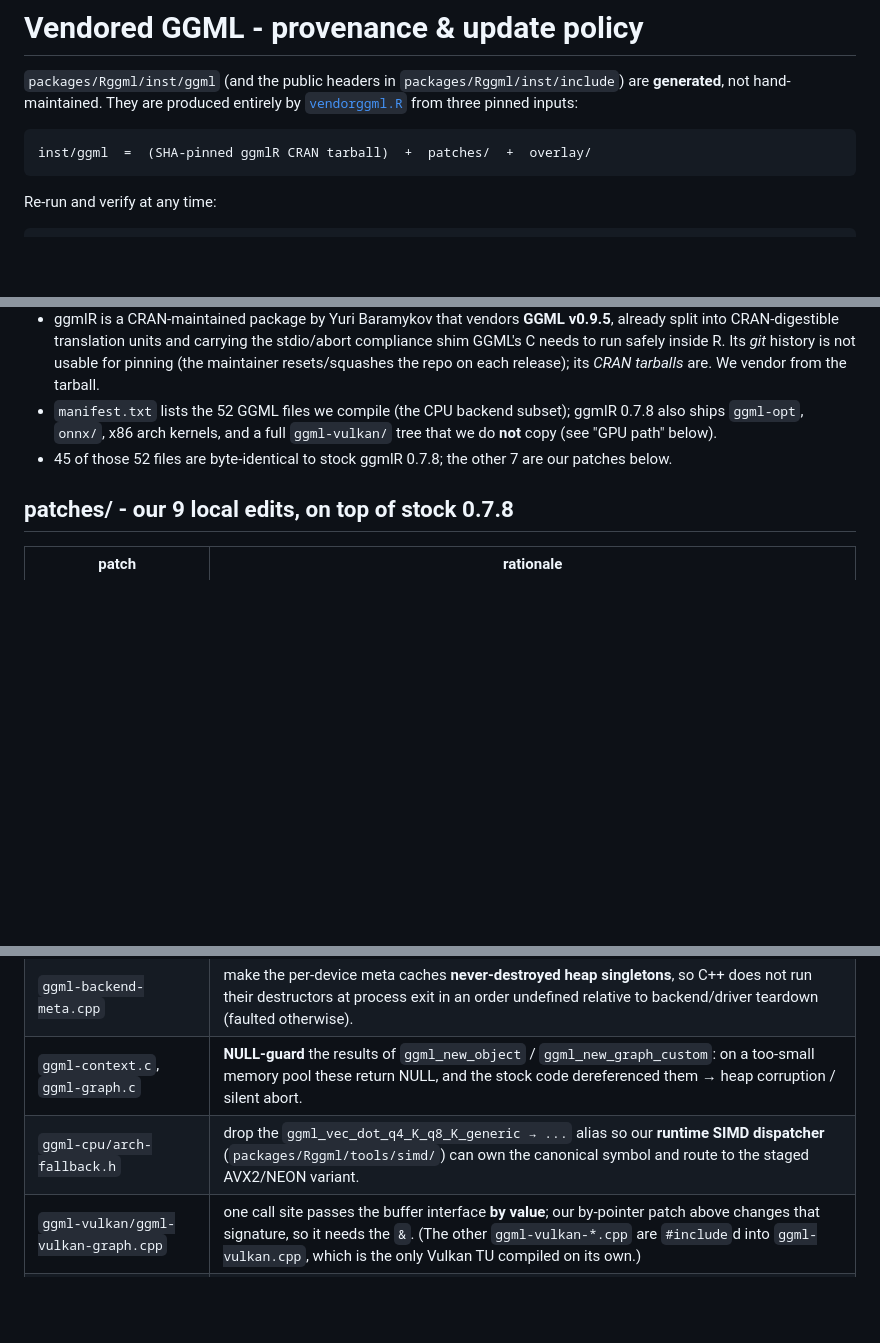
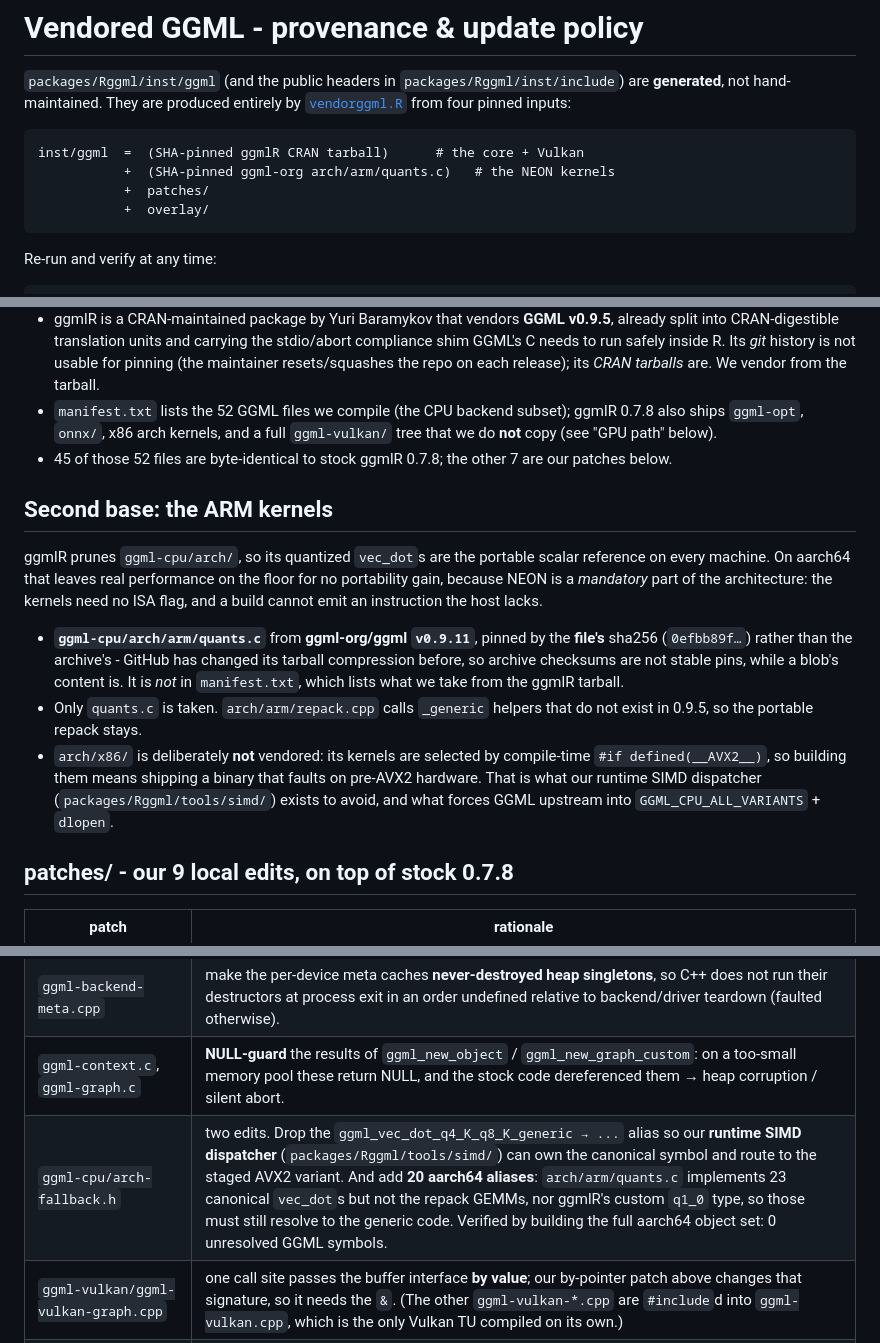
Before and after one commit to sounkou-bioinfo/Rfmalloc, a Markdown page: tools/vendor-ggml/PROVENANCE.md, 3 parts joined by grey strips. Rendered like a GitHub page; blank space fills up the shorter version.

````diff
--- a/tools/vendor-ggml/PROVENANCE.md
+++ b/tools/vendor-ggml/PROVENANCE.md
@@ -2,10 +2,13 @@
 
 `packages/Rggml/inst/ggml` (and the public headers in
 `packages/Rggml/inst/include`) are **generated**, not hand-maintained. They are
-produced entirely by [`vendorggml.R`](vendorggml.R) from three pinned inputs:
+produced entirely by [`vendorggml.R`](vendorggml.R) from four pinned inputs:
 
 ```
-inst/ggml  =  (SHA-pinned ggmlR CRAN tarball)  +  patches/  +  overlay/
+inst/ggml  =  (SHA-pinned ggmlR CRAN tarball)      # the core + Vulkan
+           +  (SHA-pinned ggml-org arch/arm/quants.c)   # the NEON kernels
+           +  patches/
+           +  overlay/
 ```
 
 Re-run and verify at any time:
@@ -36,6 +39,27 @@ immutable CRAN artifact plus a small, documented patch set, both kept here.
 - 45 of those 52 files are byte-identical to stock ggmlR 0.7.8; the other 7 are
   our patches below.
 
+## Second base: the ARM kernels
+
+ggmlR prunes `ggml-cpu/arch/`, so its quantized `vec_dot`s are the portable
+scalar reference on every machine. On aarch64 that leaves real performance on
+the floor for no portability gain, because NEON is a *mandatory* part of the
+architecture: the kernels need no ISA flag, and a build cannot emit an
+instruction the host lacks.
+
+- **`ggml-cpu/arch/arm/quants.c`** from **ggml-org/ggml `v0.9.11`**, pinned by
+  the **file's** sha256 (`0efbb89f…`) rather than the archive's - GitHub has
+  changed its tarball compression before, so archive checksums are not stable
+  pins, while a blob's content is. It is *not* in `manifest.txt`, which lists
+  what we take from the ggmlR tarball.
+- Only `quants.c` is taken. `arch/arm/repack.cpp` calls `_generic` helpers that
+  do not exist in 0.9.5, so the portable repack stays.
+- `arch/x86/` is deliberately **not** vendored: its kernels are selected by
+  compile-time `#if defined(__AVX2__)`, so building them means shipping a
+  binary that faults on pre-AVX2 hardware. That is what our runtime SIMD
+  dispatcher (`packages/Rggml/tools/simd/`) exists to avoid, and what forces
+  GGML upstream into `GGML_CPU_ALL_VARIANTS` + `dlopen`.
+
 ## patches/ - our 9 local edits, on top of stock 0.7.8
 
 | patch | rationale |
@@ -43,7 +67,7 @@ immutable CRAN artifact plus a small, documented patch set, both kept here.
 | `ggml-backend.cpp`, `ggml-backend-impl.h`, `ggml-alloc.c` | pass `ggml_backend_buffer_i` **by pointer**, not by value, across the `extern "C"` TU boundary - passing the ~88-byte POD by value silently crashed on Windows/MinGW. |
 | `ggml-backend-meta.cpp` | make the per-device meta caches **never-destroyed heap singletons**, so C++ does not run their destructors at process exit in an order undefined relative to backend/driver teardown (faulted otherwise). |
 | `ggml-context.c`, `ggml-graph.c` | **NULL-guard** the results of `ggml_new_object` / `ggml_new_graph_custom`: on a too-small memory pool these return NULL, and the stock code dereferenced them → heap corruption / silent abort. |
-| `ggml-cpu/arch-fallback.h` | drop the `ggml_vec_dot_q4_K_q8_K_generic → ...` alias so our **runtime SIMD dispatcher** (`packages/Rggml/tools/simd/`) can own the canonical symbol and route to the staged AVX2/NEON variant. |
+| `ggml-cpu/arch-fallback.h` | two edits. Drop the `ggml_vec_dot_q4_K_q8_K_generic → ...` alias so our **runtime SIMD dispatcher** (`packages/Rggml/tools/simd/`) can own the canonical symbol and route to the staged AVX2 variant. And add **20 aarch64 aliases**: `arch/arm/quants.c` implements 23 canonical `vec_dot`s but not the repack GEMMs, nor ggmlR's custom `q1_0` type, so those must still resolve to the generic code. Verified by building the full aarch64 object set: 0 unresolved GGML symbols. |
 | `ggml-vulkan/ggml-vulkan-graph.cpp` | one call site passes the buffer interface **by value**; our by-pointer patch above changes that signature, so it needs the `&`. (The other `ggml-vulkan-*.cpp` are `#include`d into `ggml-vulkan.cpp`, which is the only Vulkan TU compiled on its own.) |
 | `ggml-vulkan/ggml-vulkan-misc.cpp` | **`GGML_VK_ALLOW_CPU=1`** opts in to Vulkan devices reporting `VK_PHYSICAL_DEVICE_TYPE_CPU`. Upstream deliberately refuses them, so a software driver (Mesa lavapipe) enumerates nothing and the Vulkan backend cannot be correctness-tested on a machine without a GPU - including CI. Unset, behaviour is byte-for-byte upstream's. |
 
````
Also changed, not shown: AGENTS.md (+11 -3 lines), packages/Rggml/NEWS.md (+23 -2 lines).
